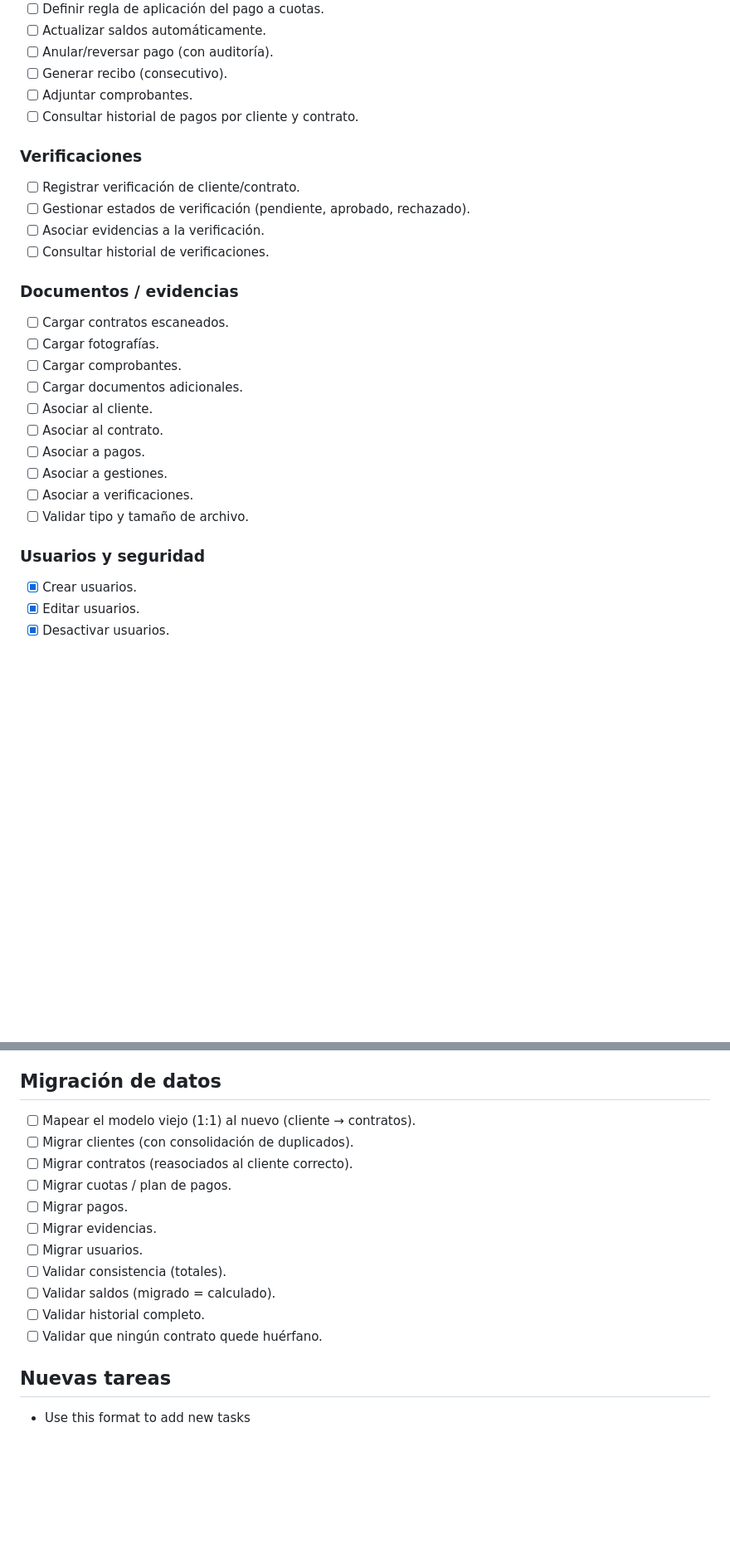
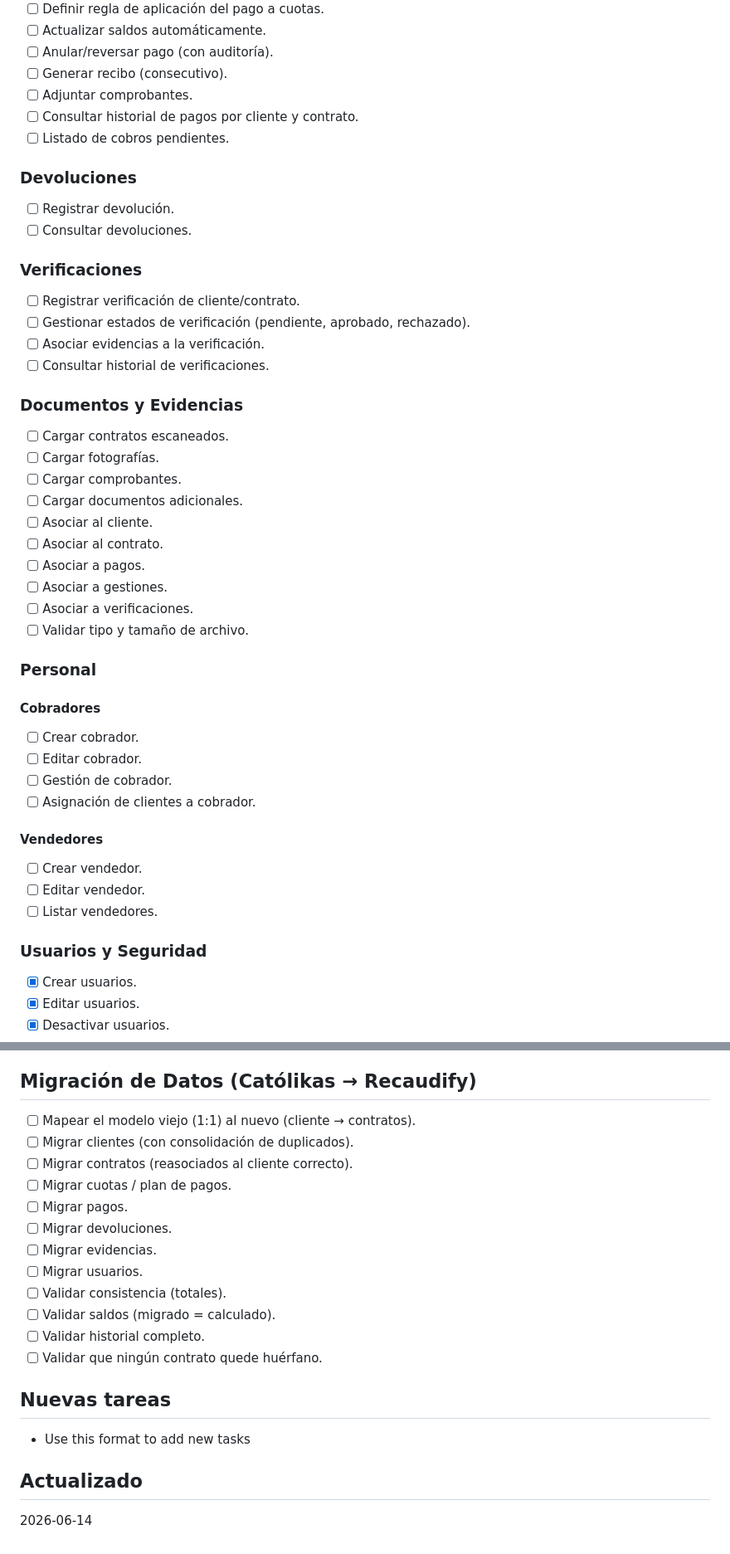
Before and after one commit to dejeloper/recaudify, a Markdown page: planning.md, 2 parts joined by grey strips. Shown at 83% size. Rendered like a GitHub page; blank space fills up the shorter version.

```diff
--- a/planning.md
+++ b/planning.md
@@ -91,6 +101,12 @@
 - [ ] Generar recibo (consecutivo).
 - [ ] Adjuntar comprobantes.
 - [ ] Consultar historial de pagos por cliente y contrato.
+- [ ] Listado de cobros pendientes.
+
+### Devoluciones
+
+- [ ] Registrar devolución.
+- [ ] Consultar devoluciones.
 
 ### Verificaciones
 
@@ -99,7 +115,7 @@
 - [ ] Asociar evidencias a la verificación.
 - [ ] Consultar historial de verificaciones.
 
-### Documentos / evidencias
+### Documentos y Evidencias
 
 - [ ] Cargar contratos escaneados.
 - [ ] Cargar fotografías.
@@ -112,7 +128,20 @@
 - [ ] Asociar a verificaciones.
 - [ ] Validar tipo y tamaño de archivo.
 
-### Usuarios y seguridad
+### Personal
+
+#### Cobradores
+- [ ] Crear cobrador.
+- [ ] Editar cobrador.
+- [ ] Gestión de cobrador.
+- [ ] Asignación de clientes a cobrador.
+
+#### Vendedores
+- [ ] Crear vendedor.
+- [ ] Editar vendedor.
+- [ ] Listar vendedores.
+
+### Usuarios y Seguridad
 
 - [x] Crear usuarios.
 - [x] Editar usuarios.
@@ -178,13 +234,14 @@
 - [ ] Definir estrategia de logs.
 - [ ] Definir monitoreo básico.
 
-## Migración de datos
+## Migración de Datos (Católikas → Recaudify)
 
 - [ ] Mapear el modelo viejo (1:1) al nuevo (cliente → contratos).
 - [ ] Migrar clientes (con consolidación de duplicados).
 - [ ] Migrar contratos (reasociados al cliente correcto).
 - [ ] Migrar cuotas / plan de pagos.
 - [ ] Migrar pagos.
+- [ ] Migrar devoluciones.
 - [ ] Migrar evidencias.
 - [ ] Migrar usuarios.
 - [ ] Validar consistencia (totales).
@@ -195,3 +252,7 @@
 ## Nuevas tareas
 
 - Use this format to add new tasks
+
+## Actualizado
+
+2026-06-14
```
Also changed, not shown: other parts of planning.md (+52 -15 lines).
